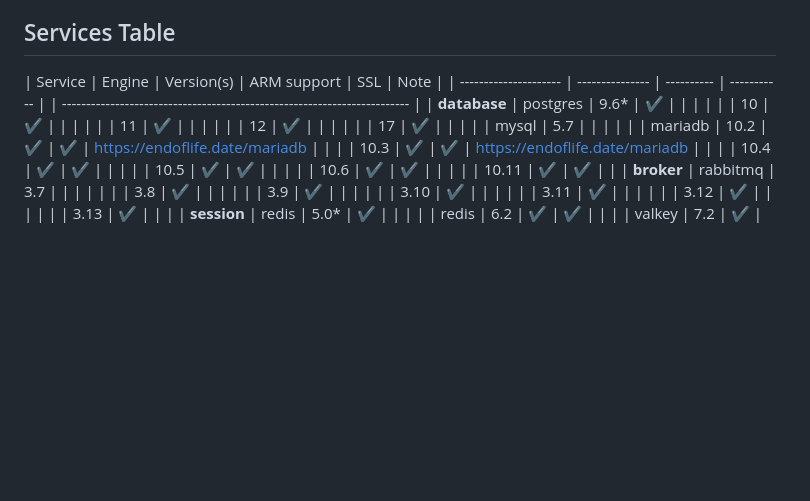
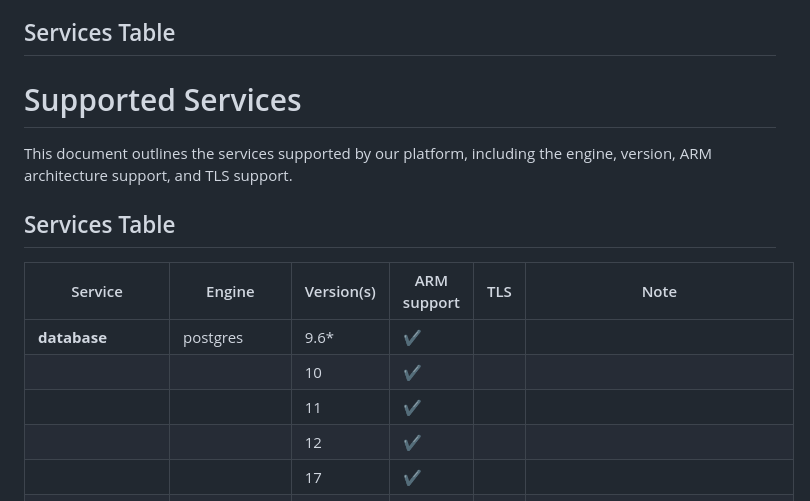
Before and after one commit to spryker/docker-sdk, a Markdown page: README.md, the part around the change. Drawn GitHub-style; blank space fills up the shorter version.

```diff
--- a/README.md
+++ b/README.md
@@ -57,8 +57,14 @@ This document outlines the services supported by our platform, including engine,
 
 ## Services Table
 
-| Service               | Engine          | Version(s) | ARM support | SSL | Note                                                                     |
-| --------------------- | --------------- | ---------- | ----------- |     | ------------------------------------------------------------------------ |
+# Supported Services
+
+This document outlines the services supported by our platform, including the engine, version, ARM architecture support, and TLS support.
+
+## Services Table
+
+| Service               | Engine          | Version(s) | ARM support | TLS | Note                                                                     |
+| --------------------- | --------------- | ---------- | ----------- |-----| ------------------------------------------------------------------------ |
 | **database**          | postgres        | 9.6\*      | ✔           |     |                                                                          |
 |                       |                 | 10         | ✔           |     |                                                                          |
 |                       |                 | 11         | ✔           |     |                                                                          |
```
